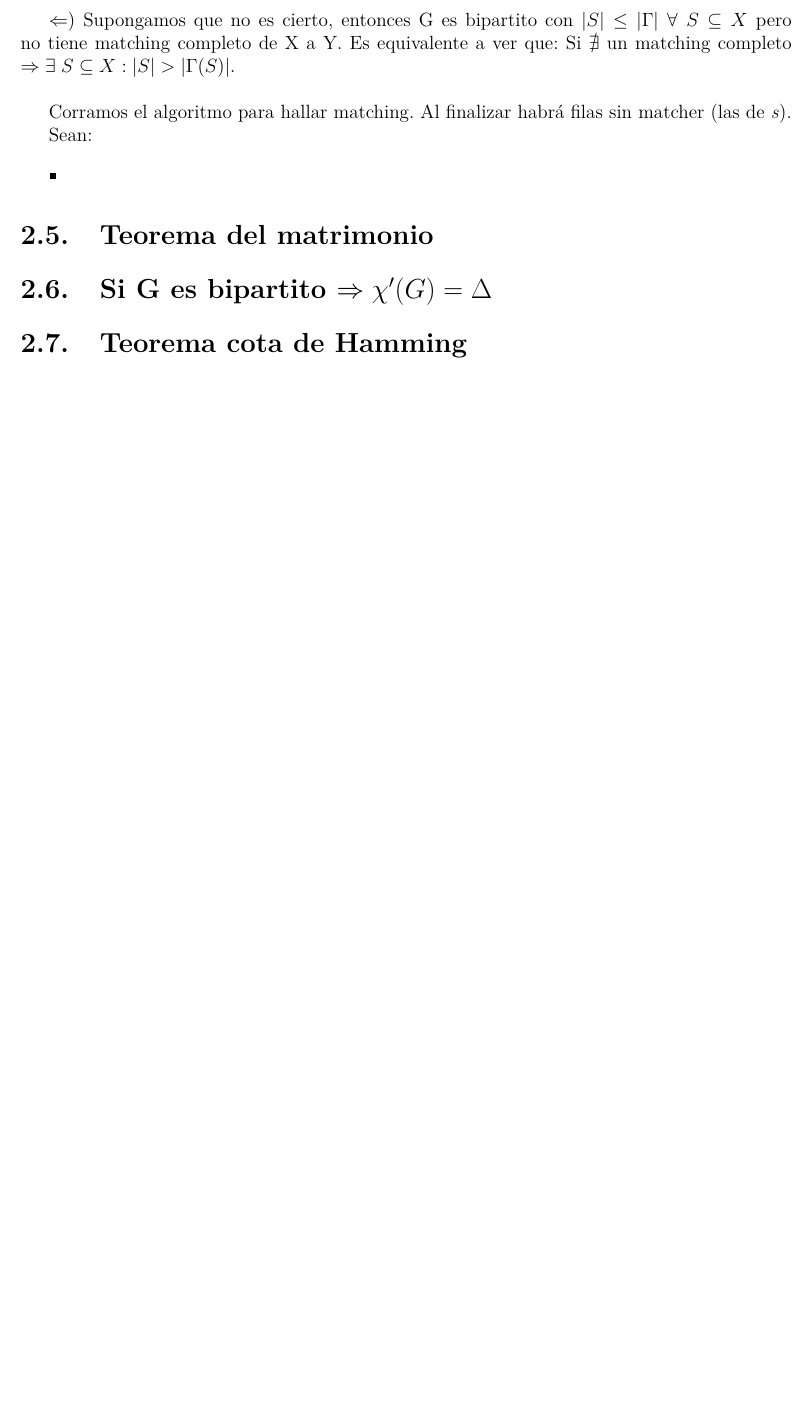
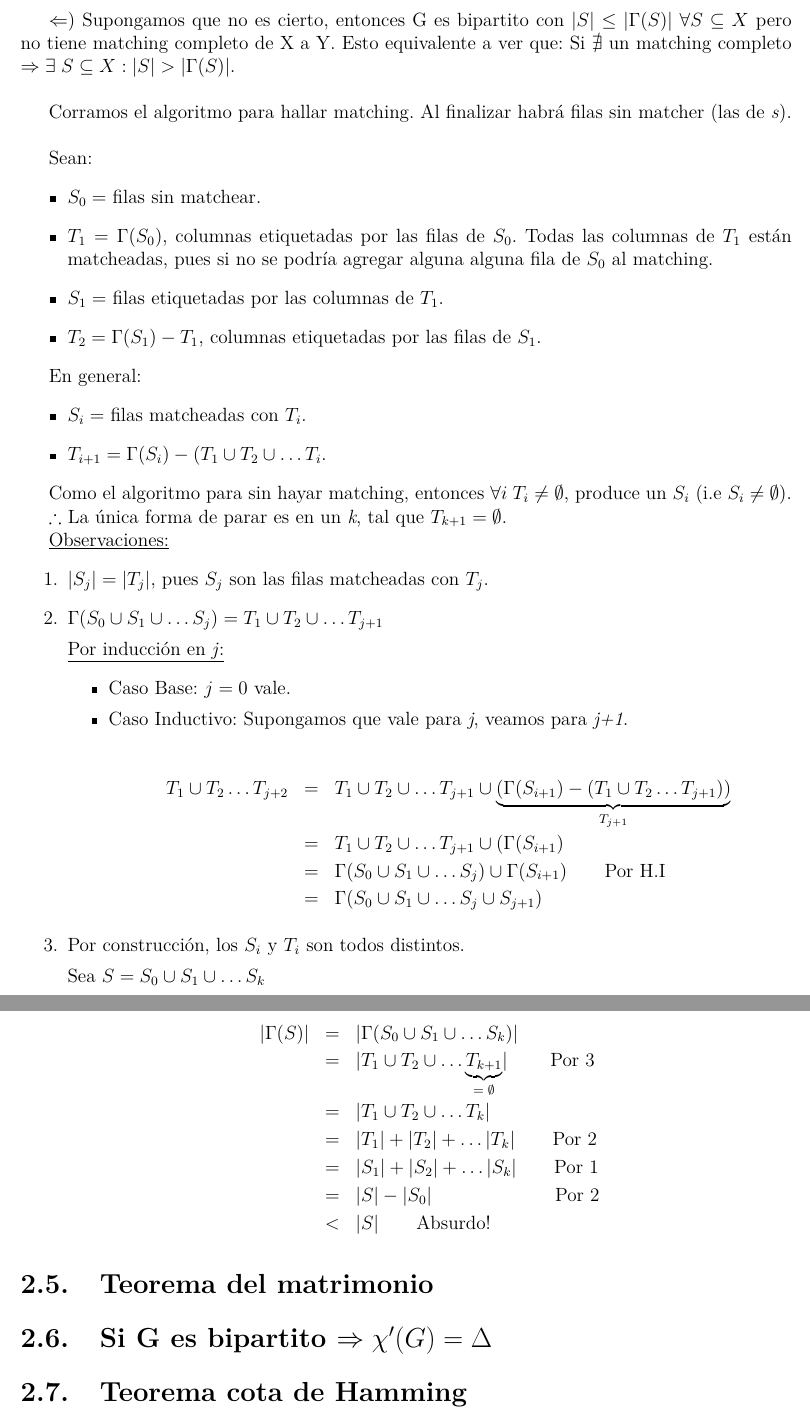
Before and after one commit to FaMAFStuffs/resumenDiscreta2, a LaTeX document (discreta.tex): part of page 15 of 17 before the commit and two parts of pages 15 and 16 of 18 after it, the two joined at a grey line, cut so that both start at the same text, the shorter picture padded with empty space. Compiled offline with pdfLaTeX.

Commit message:
Teorema de Hall listo.

```diff
--- a/discreta.tex
+++ b/discreta.tex
@@ -733,15 +734,65 @@ y \in B\end{subarray}} f(x, y)$.
 			De \textcircled{1} y \textcircled{2} $\Rightarrow \lvert S \rvert \leq \lvert \Gamma(S) \rvert$.
 
 			\vspace{5mm}
-			$\Leftarrow)$ Supongamos que no es cierto, entonces G es bipartito con $\lvert S \rvert \leq \lvert \Gamma \rvert \; \forall \; S \subseteq X$ pero no tiene matching completo de X a Y. Es equivalente a ver que: Si $\nexists$ un matching completo $\Rightarrow \exists \; S \subseteq X : \lvert S \rvert > \lvert \Gamma(S) \rvert$.
+			$\Leftarrow)$ Supongamos que no es cierto, entonces G es bipartito con $\lvert S \rvert \leq \lvert \Gamma(S) \rvert \; \forall S \subseteq X$ pero no tiene matching completo de X a Y. Esto equivalente a ver que: Si $\nexists$ un matching completo $\Rightarrow \exists \; S \subseteq X : \lvert S \rvert > \lvert \Gamma(S) \rvert$.
 
 			\vspace{5 mm}
 			Corramos el algoritmo para hallar matching. Al finalizar habrá filas sin matcher (las de \textit{s}).
 
+			\vspace{5mm}
 			Sean:
 			\begin{itemize}
-				\item
+				\item $S_{0} =$ filas sin matchear.
+				\item $T_{1} = \Gamma(S_{0})$, columnas etiquetadas por las filas de $S_{0}$. Todas las columnas de $T_{1}$ están matcheadas, pues si no se podría agregar alguna alguna fila de $S_{0}$ al matching.
+				\item $S_{1} =$ filas etiquetadas por las columnas de $T_{1}$.
+				\item $T_{2} = \Gamma(S_{1}) - T_{1}$, columnas etiquetadas por las filas de $S_{1}$.
 			\end{itemize}
+
+			En general:
+			\begin{center}
+			\begin{itemize}
+				\item $S_{i} =$ filas matcheadas con $T_{i}$.
+				\item $T_{i+1} = \Gamma(S_{i}) - (T_{1} \cup T_{2} \cup \dotsc T_{i}$.
+			\end{itemize}
+			\end{center}
+
+			Como el algoritmo para sin hayar matching, entonces $\forall i \; T_{i} \neq \emptyset $, produce un $S_{i}$  (i.e $S_{i} \neq \emptyset$).
+
+			$\therefore$ La única forma de parar es en un \textit{k}, tal que $T_{k+1} = \emptyset$.
+
+			\underline{Observaciones:}
+			\begin{enumerate}
+				\item $\lvert S_{j} \rvert = \lvert T_{j} \rvert$, pues $S_{j}$ son las filas matcheadas con $T_{j}$.
+				\item $\Gamma(S_{0} \cup S_{1} \cup \dotsc S_{j}) = T_{1} \cup T_{2} \cup \dotsc T_{j+1}$
+
+					\underline{Por inducción en \textit{j}:}
+					\begin{itemize}
+						\item Caso Base: $j = 0$ vale.
+						\item Caso Inductivo: Supongamos que vale para \textit{j}, veamos para \textit{j+1}.
+
+						\begin{eqnarray}
+							\nonumber T_{1} \cup T_{2} \dotsc T_{j+2} &=& T_{1} \cup T_{2} \cup \dotsc T_{j+1} \cup \underbrace{(\Gamma(S_{i+1}) - (T_{1} \cup T_{2} \dotsc T_{j+1}))}_{T_{j+1}} \\
+							\nonumber &=& T_{1} \cup T_{2} \cup \dotsc T_{j+1} \cup (\Gamma(S_{i+1}) \\
+							\nonumber &=& \Gamma(S_{0} \cup S_{1} \cup \dotsc S_{j}) \cup \Gamma(S_{i+1}) \qquad \text{Por H.I} \\
+							\nonumber &=& \Gamma(S_{0} \cup S_{1} \cup \dotsc S_{j} \cup S_{j+1})
+						\end{eqnarray}
+					\end{itemize}
+
+				\item Por construcción, los $S_{i}$ y $T_{i}$ son todos distintos.
+
+					Sea $S = S_{0} \cup S_{1} \cup \dotsc S_{k}$
+
+					\begin{eqnarray}
+						\nonumber \lvert \Gamma(S) \rvert &=& \lvert \Gamma(S_{0} \cup S_{1} \cup \dotsc S_{k}) \rvert \\
+						\nonumber &=& \lvert T_{1} \cup T_{2} \cup \dotsc \underbrace{T_{k+1}}_{= \; \emptyset} \rvert \qquad \; \text{Por 3} \\
+						\nonumber &=& \lvert T_{1} \cup T_{2} \cup \dotsc T_{k} \rvert \\
+						\nonumber &=& \lvert T_{1} \rvert + \lvert T_{2} \rvert + \dotsc \lvert T_{k} \rvert \qquad \text{Por 2} \\
+						\nonumber &=& \lvert S_{1} \rvert + \lvert S_{2} \rvert + \dotsc \lvert S_{k} \rvert \qquad \text{Por 1} \\
+						\nonumber &=& \lvert S \rvert - \lvert S_{0} \rvert \qquad \qquad \qquad \; \; \text{Por 2} \\
+						\nonumber &<& \lvert S \rvert \qquad \text{Absurdo!}
+					\end{eqnarray}
+			\end{enumerate}
+
 
 	\section{Teorema del matrimonio}
 
```
Also changed, not shown: discreta.pdf, discreta.tex (7 more changed lines), 4 other files.
